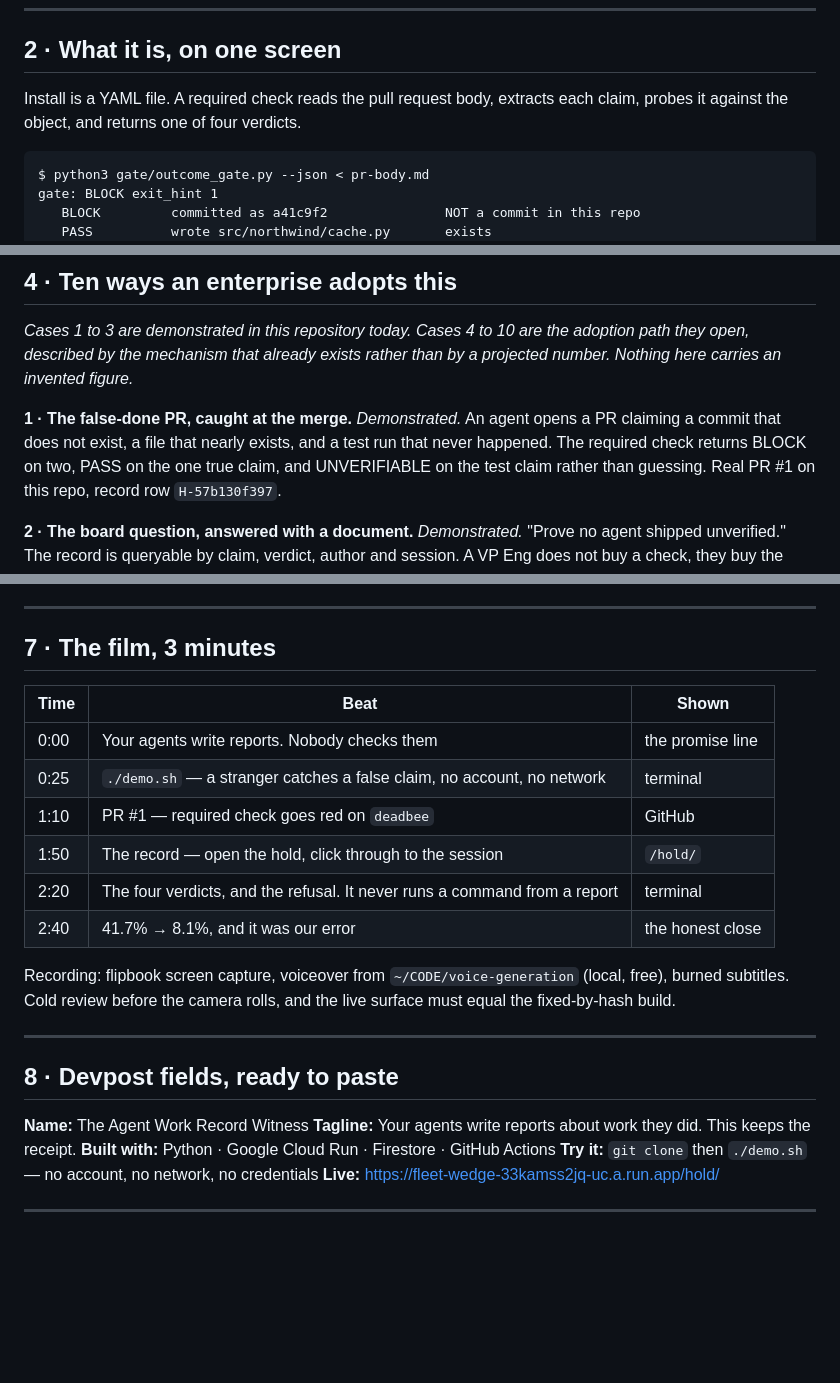
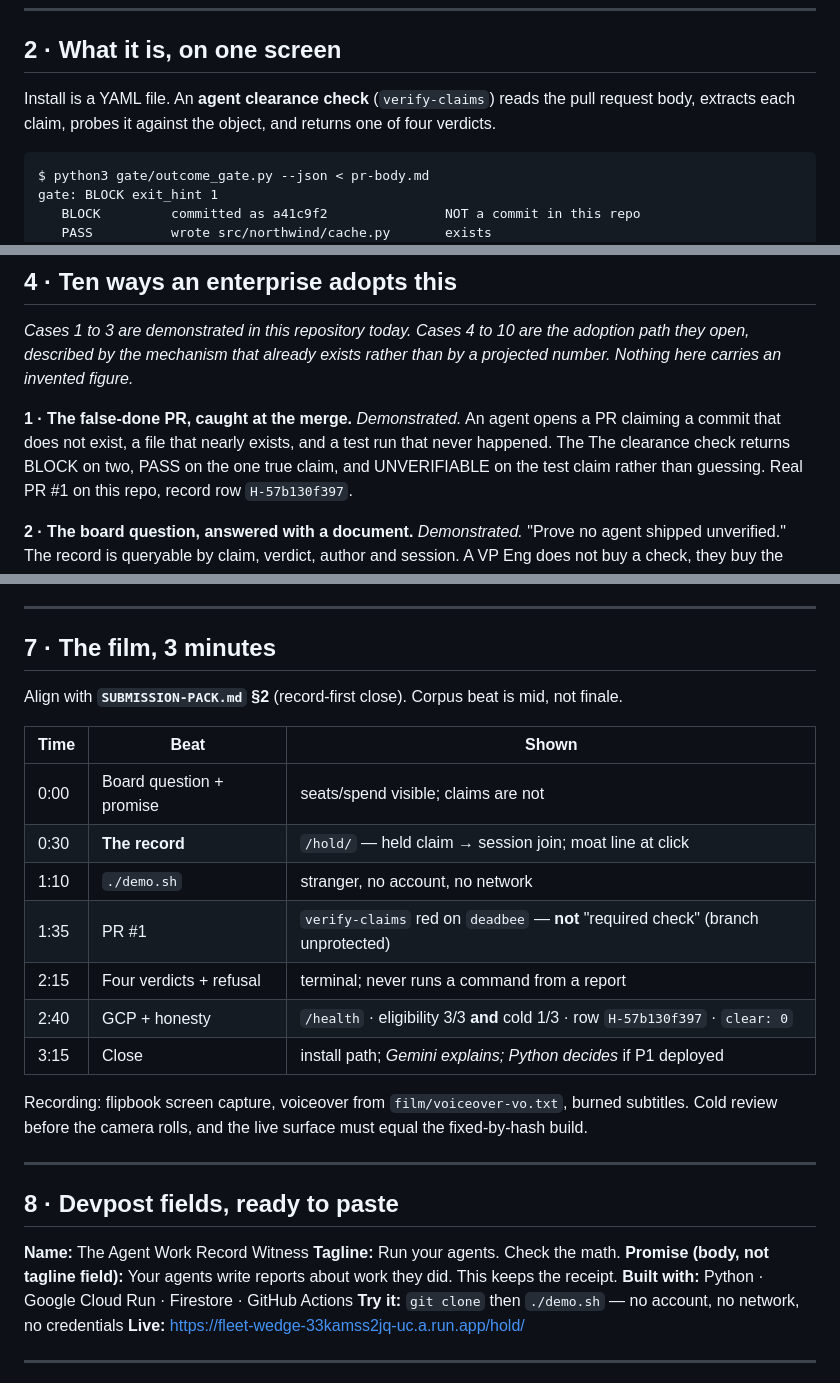
Before and after one commit to Morkeeth/agent-work-record-witness-ata, a Markdown page: docs/SUBMISSION.md, 3 parts joined by grey strips. GitHub-like rendering; blank space fills up the shorter version.

````diff
--- a/docs/SUBMISSION.md
+++ b/docs/SUBMISSION.md
@@ -24,7 +24,7 @@ decides what is confirmed, never the model.
 
 ## 2 · What it is, on one screen
 
-Install is a YAML file. A required check reads the pull request body, extracts each claim, probes it
+Install is a YAML file. An **agent clearance check** (`verify-claims`) reads the pull request body, extracts each claim, probes it
 against the object, and returns one of four verdicts.
 
 ```
@@ -83,7 +83,7 @@ here carries an invented figure.*
 
 **1 · The false-done PR, caught at the merge.** *Demonstrated.* An agent opens a PR claiming a
 commit that does not exist, a file that nearly exists, and a test run that never happened. The
-required check returns BLOCK on two, PASS on the one true claim, and UNVERIFIABLE on the test claim
+The clearance check returns BLOCK on two, PASS on the one true claim, and UNVERIFIABLE on the test claim
 rather than guessing. Real PR #1 on this repo, record row `H-57b130f397`.
 
 **2 · The board question, answered with a document.** *Demonstrated.* "Prove no agent shipped
@@ -169,25 +169,28 @@ The preregistration that made the correction possible is
 
 ## 7 · The film, 3 minutes
 
+Align with **`SUBMISSION-PACK.md` §2** (record-first close). Corpus beat is mid, not finale.
+
 | Time | Beat | Shown |
 |---|---|---|
-| 0:00 | Your agents write reports. Nobody checks them | the promise line |
-| 0:25 | `./demo.sh` — a stranger catches a false claim, no account, no network | terminal |
-| 1:10 | PR #1 — required check goes red on `deadbee` | GitHub |
-| 1:50 | The record — open the hold, click through to the session | `/hold/` |
-| 2:20 | The four verdicts, and the refusal. It never runs a command from a report | terminal |
-| 2:40 | 41.7% → 8.1%, and it was our error | the honest close |
+| 0:00 | Board question + promise | seats/spend visible; claims are not |
+| 0:30 | **The record** | `/hold/` — held claim → session join; moat line at click |
+| 1:10 | `./demo.sh` | stranger, no account, no network |
+| 1:35 | PR #1 | `verify-claims` red on `deadbee` — **not** "required check" (branch unprotected) |
+| 2:15 | Four verdicts + refusal | terminal; never runs a command from a report |
+| 2:40 | GCP + honesty | `/health` · eligibility 3/3 **and** cold 1/3 · row `H-57b130f397` · `clear: 0` |
+| 3:15 | Close | install path; *Gemini explains; Python decides* if P1 deployed |
 
-Recording: flipbook screen capture, voiceover from `~/CODE/voice-generation` (local, free), burned
-subtitles. Cold review before the camera rolls, and the live surface must equal the fixed-by-hash
-build.
+Recording: flipbook screen capture, voiceover from `film/voiceover-vo.txt`, burned subtitles.
+Cold review before the camera rolls, and the live surface must equal the fixed-by-hash build.
 
 ---
 
 ## 8 · Devpost fields, ready to paste
 
 **Name:** The Agent Work Record Witness
-**Tagline:** Your agents write reports about work they did. This keeps the receipt.
+**Tagline:** Run your agents. Check the math.
+**Promise (body, not tagline field):** Your agents write reports about work they did. This keeps the receipt.
 **Built with:** Python · Google Cloud Run · Firestore · GitHub Actions
 **Try it:** `git clone` then `./demo.sh` — no account, no network, no credentials
 **Live:** https://fleet-wedge-33kamss2jq-uc.a.run.app/hold/
````
Also changed, not shown: other parts of docs/SUBMISSION.md (+1 -1 lines).
